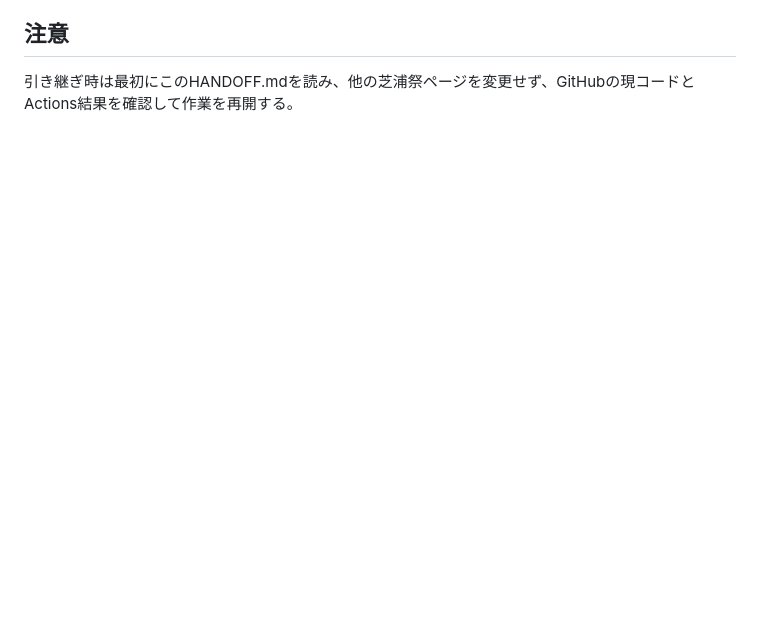
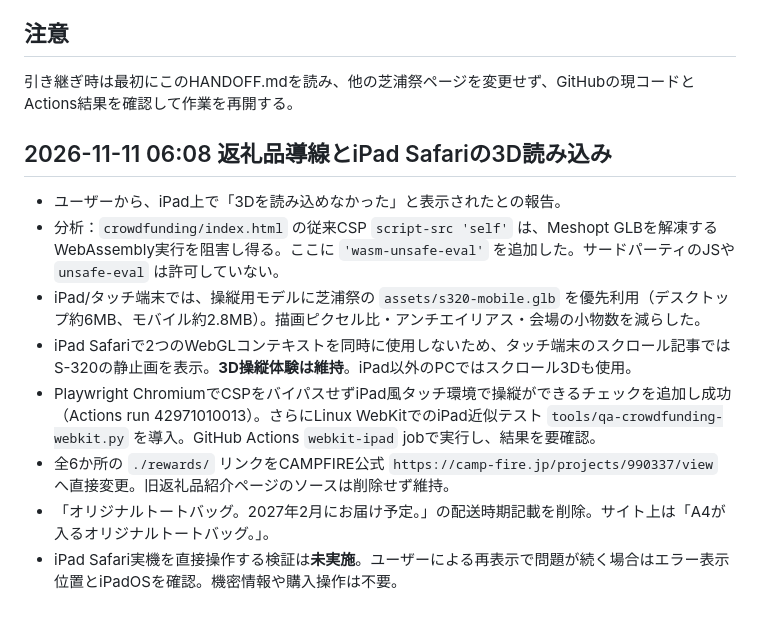
Before and after one commit to ogataafjsipfjoais/shibafes2026, a Markdown page: crowdfunding/HANDOFF.md, the part around the change. GitHub-like rendering; blank space fills up the shorter version.

Commit message:
Record direct CAMPFIRE rewards and iPad Safari Meshopt/WebGL resilience fixes

```diff
--- a/crowdfunding/HANDOFF.md
+++ b/crowdfunding/HANDOFF.md
@@ -63,3 +63,14 @@
 
 ## 注意
 引き継ぎ時は最初にこのHANDOFF.mdを読み、他の芝浦祭ページを変更せず、GitHubの現コードとActions結果を確認して作業を再開する。
+
+
+## 2026-11-11 06:08 返礼品導線とiPad Safariの3D読み込み
+- ユーザーから、iPad上で「3Dを読み込めなかった」と表示されたとの報告。
+- 分析：`crowdfunding/index.html` の従来CSP `script-src 'self'` は、Meshopt GLBを解凍するWebAssembly実行を阻害し得る。ここに `'wasm-unsafe-eval'` を追加した。サードパーティのJSや `unsafe-eval` は許可していない。
+- iPad/タッチ端末では、操縦用モデルに芝浦祭の `assets/s320-mobile.glb` を優先利用（デスクトップ約6MB、モバイル約2.8MB）。描画ピクセル比・アンチエイリアス・会場の小物数を減らした。
+- iPad Safariで2つのWebGLコンテキストを同時に使用しないため、タッチ端末のスクロール記事ではS-320の静止画を表示。**3D操縦体験は維持**。iPad以外のPCではスクロール3Dも使用。
+- Playwright ChromiumでCSPをバイパスせずiPad風タッチ環境で操縦ができるチェックを追加し成功（Actions run 42971010013）。さらにLinux WebKitでのiPad近似テスト `tools/qa-crowdfunding-webkit.py` を導入。GitHub Actions `webkit-ipad` jobで実行し、結果を要確認。
+- 全6か所の `./rewards/` リンクをCAMPFIRE公式 `https://camp-fire.jp/projects/990337/view` へ直接変更。旧返礼品紹介ページのソースは削除せず維持。
+- 「オリジナルトートバッグ。2027年2月にお届け予定。」の配送時期記載を削除。サイト上は「A4が入るオリジナルトートバッグ。」。
+- iPad Safari実機を直接操作する検証は**未実施**。ユーザーによる再表示で問題が続く場合はエラー表示位置とiPadOSを確認。機密情報や購入操作は不要。
```
